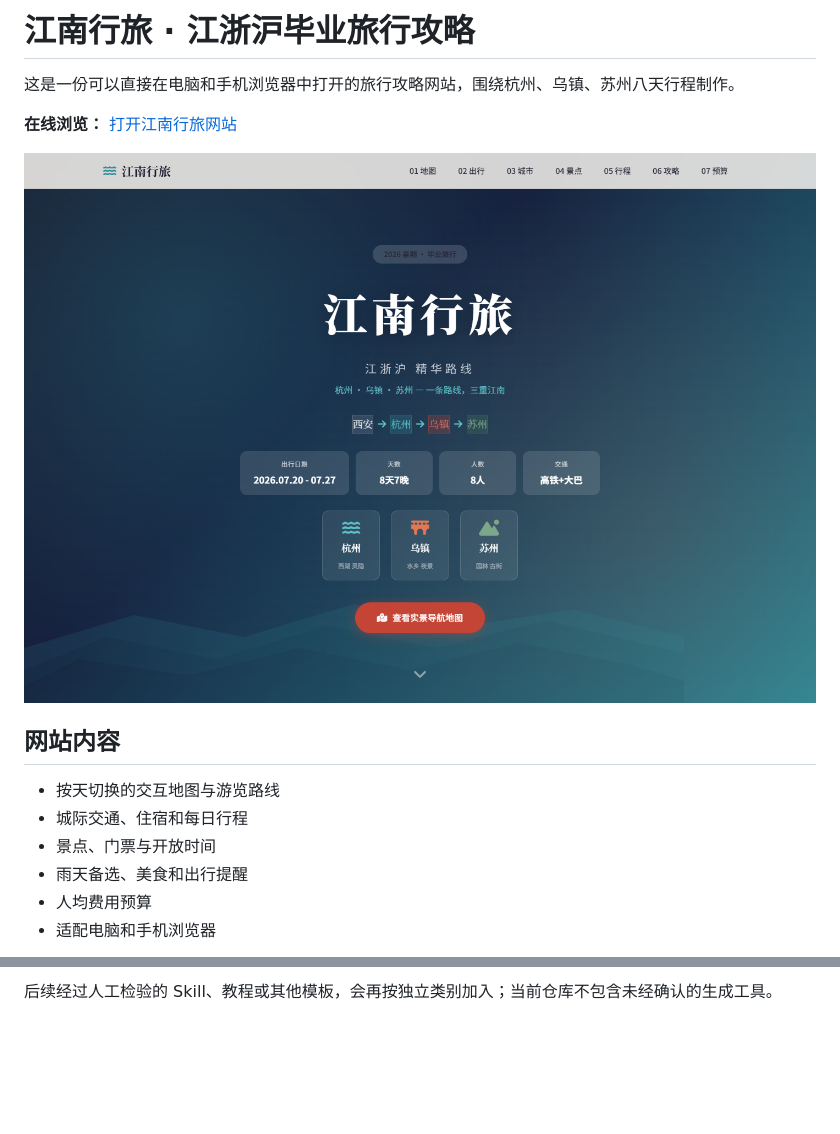
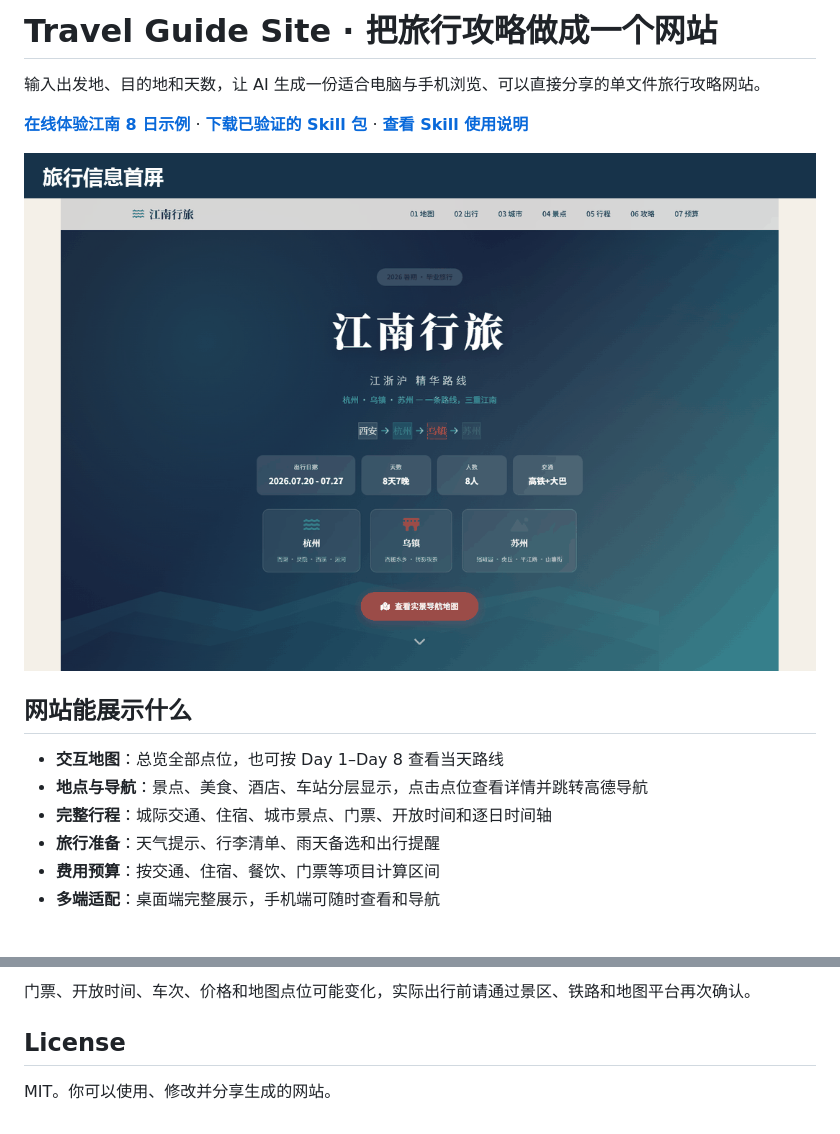
Before and after one commit to tstbswwswbst/tcc-trip-site, a Markdown page: README.md, 2 parts joined by grey strips. Drawn GitHub-style; pictures changed too: assets/hero.png, assets/site-tour.gif (added); blank space fills up the shorter version.

```diff
--- a/README.md
+++ b/README.md
@@ -1,17 +1,17 @@
-# 江南行旅 · 江浙沪毕业旅行攻略
+# Travel Guide Site · 把旅行攻略做成一个网站
 
-这是一份可以直接在电脑和手机浏览器中打开的旅行攻略网站，围绕杭州、乌镇、苏州八天行程制作。
+输入出发地、目的地和天数，让 AI 生成一份适合电脑与手机浏览、可以直接分享的单文件旅行攻略网站。
 
-**在线浏览：** [打开江南行旅网站](https://tstbswwswbst.github.io/tcc-trip-site/)
+**[在线体验江南 8 日示例](https://tstbswwswbst.github.io/tcc-trip-site/)** · **[下载已验证的 Skill 包](travel-guide-site.zip)** · **[查看 Skill 使用说明](skill/travel-guide-site/README.md)**
 
-![江南行旅网站首屏](assets/hero.png)
+![完整网站功能演示](assets/site-tour.gif)
 
-## 网站内容
+## 网站能展示什么
 
-- 按天切换的交互地图与游览路线
-- 城际交通、住宿和每日行程
-- 景点、门票与开放时间
-- 雨天备选、美食和出行提醒
-- 人均费用预算
-- 适配电脑和手机浏览器
+- **交互地图**：总览全部点位，也可按 Day 1–Day 8 查看当天路线
+- **地点与导航**：景点、美食、酒店、车站分层显示，点击点位查看详情并跳转高德导航
+- **完整行程**：城际交通、住宿、城市景点、门票、开放时间和逐日时间轴
+- **旅行准备**：天气提示、行李清单、雨天备选和出行提醒
+- **费用预算**：按交通、住宿、餐饮、门票等项目计算区间
+- **多端适配**：桌面端完整展示，手机端可随时查看和导航
 
@@ -40,2 +57,6 @@
 
-后续经过人工检验的 Skill、教程或其他模板，会再按独立类别加入；当前仓库不包含未经确认的生成工具。
+门票、开放时间、车次、价格和地图点位可能变化，实际出行前请通过景区、铁路和地图平台再次确认。
+
+## License
+
+MIT。你可以使用、修改并分享生成的网站。
```
Also changed, not shown: other parts of README.md (+27 -10 lines), skill/travel-guide-site/README.md (added, +98 -0 lines), skill/travel-guide-site/SKILL.md (added, +85 -0 lines), assets/map-demo.gif (added), assets/map.png, assets/mobile.png (added), 10 other files.
